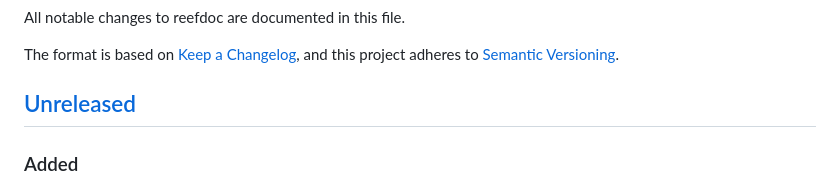
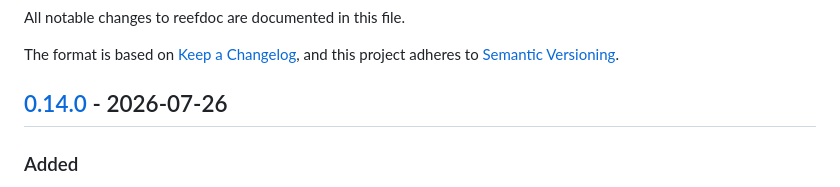
Before and after one commit to exilis/reefdoc, a Markdown page: CHANGELOG.md, the part around one of its changes. Drawn GitHub-style.

```diff
--- a/CHANGELOG.md
+++ b/CHANGELOG.md
@@ -5,7 +5,7 @@ All notable changes to reefdoc are documented in this file.
 The format is based on [Keep a Changelog](https://keepachangelog.com/en/1.1.0/),
 and this project adheres to [Semantic Versioning](https://semver.org/spec/v2.0.0.html).
 
-## [Unreleased]
+## [0.14.0] - 2026-07-26
 
 ### Added
 - **VS Code / Cursor extension**: preview your docs without leaving the editor.
```
Also changed, not shown: other parts of CHANGELOG.md (+1 -1 lines), README.md (+4 -3 lines).
